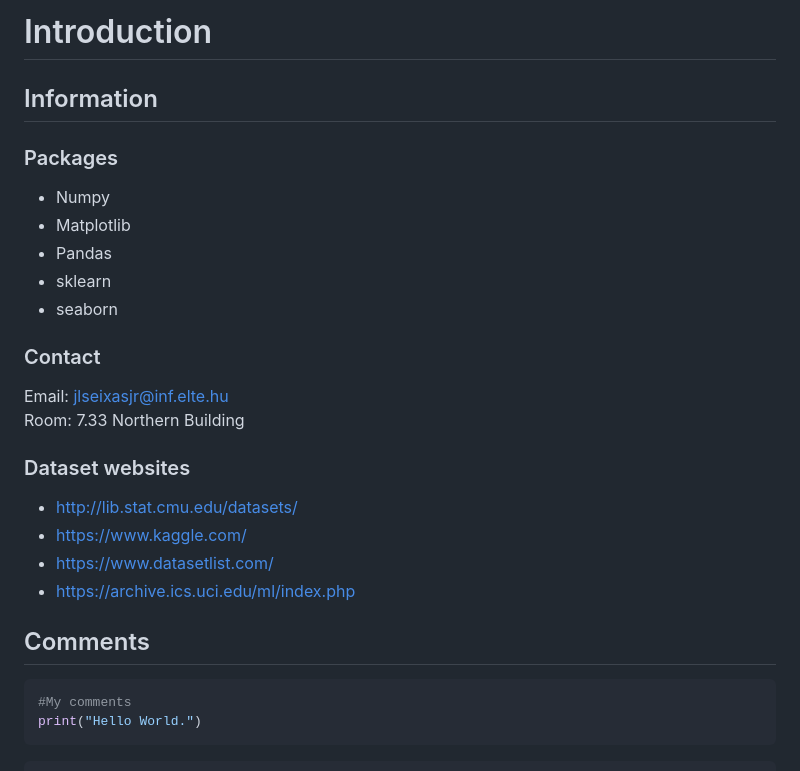
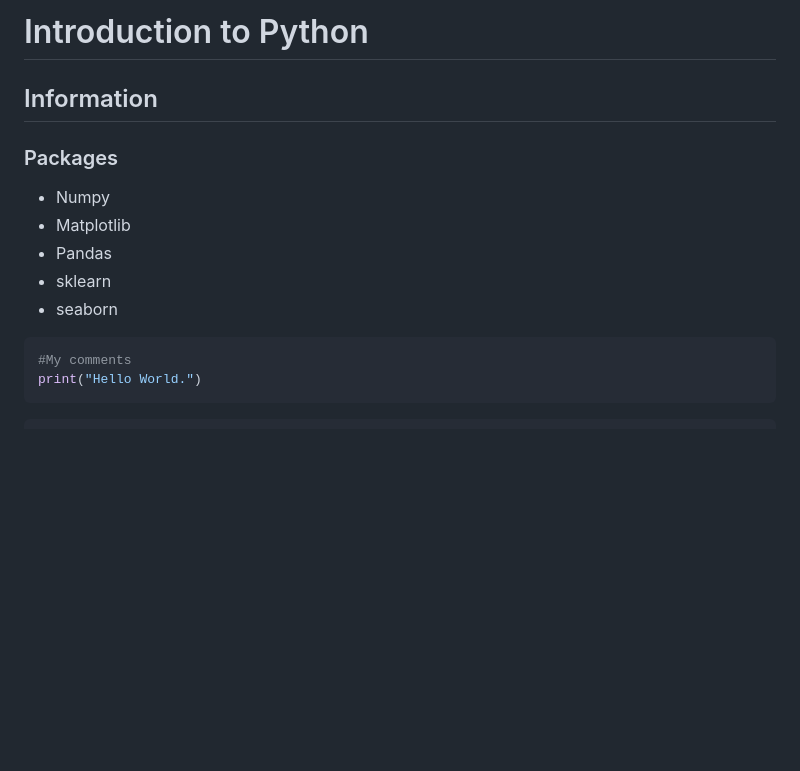
Before and after one commit to JlSeixasJr/IntroToDS, a Markdown page: 01 Introduction.md, the part around the change. GitHub-like rendering; blank space fills up the shorter version.

````diff
--- a/01 Introduction.md
+++ b/01 Introduction.md
@@ -1,4 +1,4 @@
-# Introduction
+# Introduction to Python
 
 ## Information
 
@@ -8,19 +8,6 @@
 * Pandas
 * sklearn
 * seaborn
-
-### Contact
-
-Email: jlseixasjr@inf.elte.hu <br>
-Room: 7.33 Northern Building
-
-### Dataset websites
-* http://lib.stat.cmu.edu/datasets/
-* https://www.kaggle.com/
-* https://www.datasetlist.com/
-* https://archive.ics.uci.edu/ml/index.php
-
-## Comments
 
 
 ```python
````
